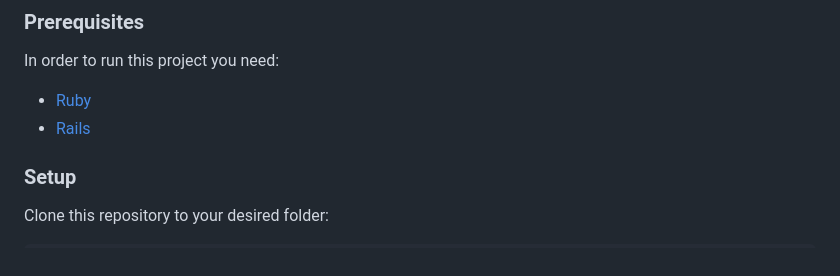
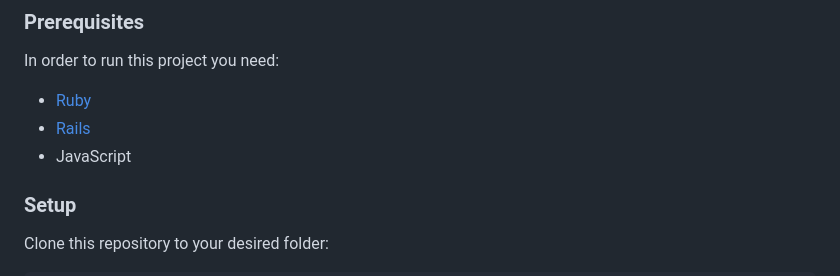
Before and after one commit to OnlyUnknown/Balanced-Car, a Markdown page: README.md, the part around the change. Drawn GitHub-style.

```diff
--- a/README.md
+++ b/README.md
@@ -66,6 +66,7 @@ In order to run this project you need:
 
 - [Ruby](https://www.ruby-lang.org/en/)
 - [Rails](https://rubyonrails.org/)
+- JavaScript
 
 ### Setup
 
```
